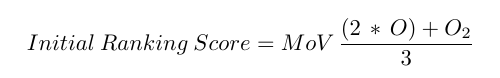
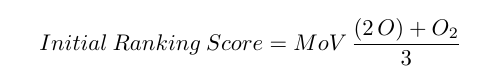
Before and after one commit to hallba18/FBS_Football_Rankings, a LaTeX document (Formula_test.tex): part of the page, cut so that both start at the same text. Compiled offline with pdfLaTeX.

Commit message:
Tiny Change
Tiny Changes to Readme and LaTex test file

```diff
--- a/Formula_test.tex
+++ b/Formula_test.tex
@@ -4,7 +4,7 @@
 \begin{document}
 
 
-\[Initial\:Ranking\:Score=MoV\,\frac{(2\,*\,O)+O_2}{3}\]
+\[Initial\:Ranking\:Score=MoV\,\frac{(2\,O)+O_2}{3}\]
 
 
 
```
Also changed, not shown: README.md.
